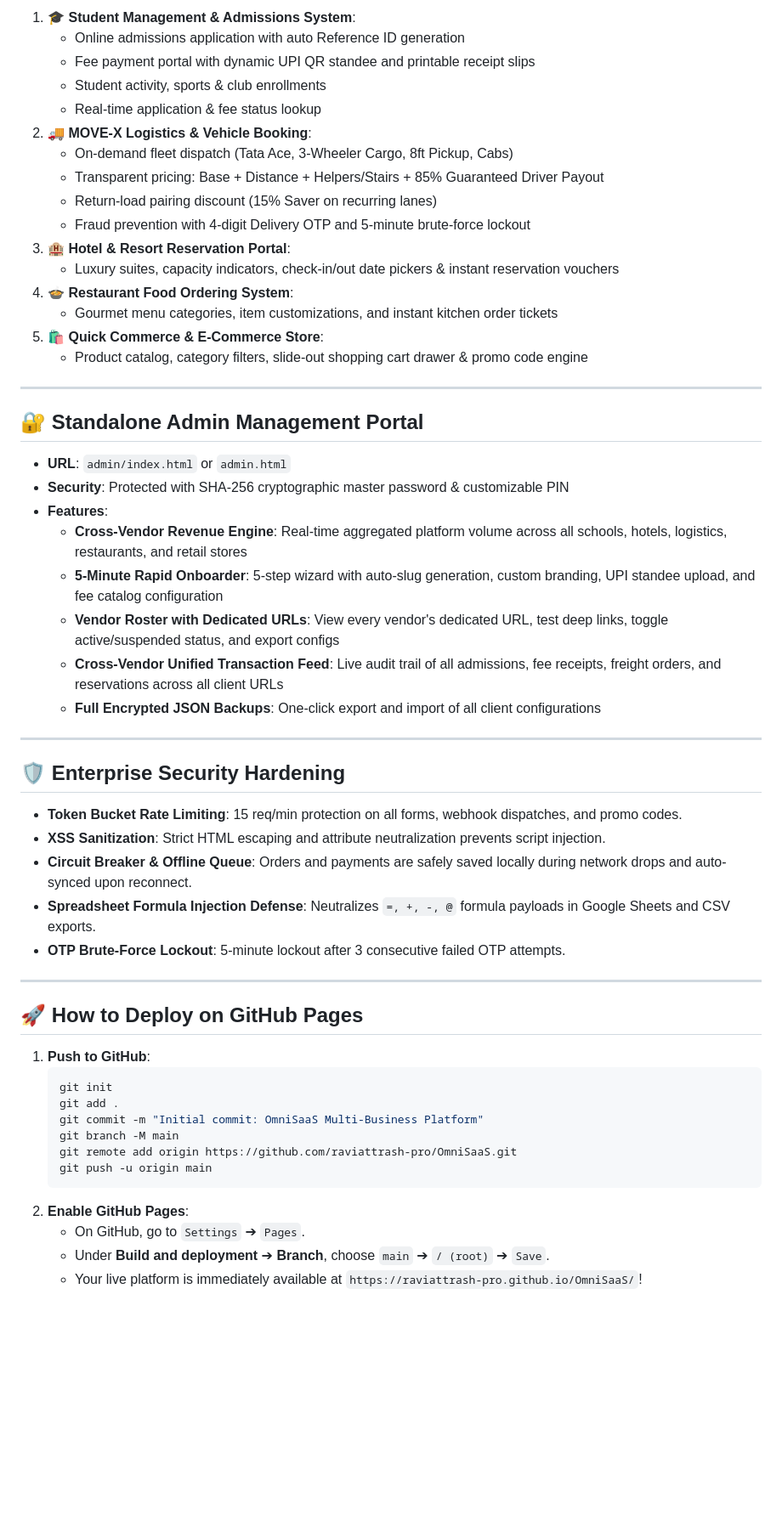
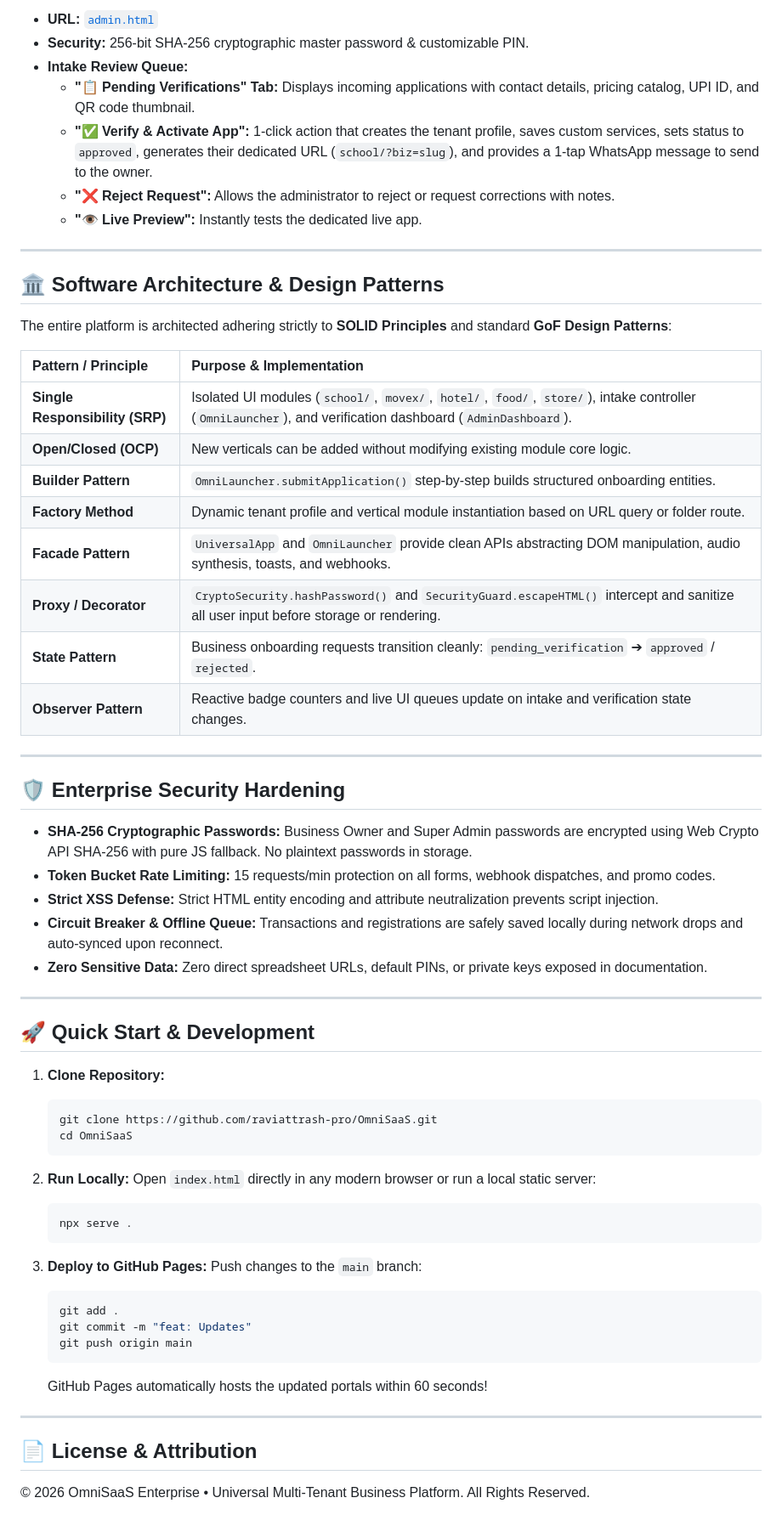
Before and after one commit to raviattrash-pro/OmniSaaS, a Markdown page: README.md, the part around one of its changes. Shown at 85% size. GitHub-like rendering; blank space fills up the shorter version.

Commit message:
docs: Update README.md with decoupled architecture, 5-min onboarding pipeline, super admin verification hub, and design patterns

````diff
--- a/README.md
+++ b/README.md
@@ -53,58 +69,66 @@ Each vertical routes transactions and registrations securely via Google Apps Scr
 
-1. 🎓 **Student Management & Admissions System**:
-   - Online admissions application with auto Reference ID generation
-   - Fee payment portal with dynamic UPI QR standee and printable receipt slips
-   - Student activity, sports & club enrollments
-   - Real-time application & fee status lookup
-2. 🚚 **MOVE-X Logistics & Vehicle Booking**:
-   - On-demand fleet dispatch (Tata Ace, 3-Wheeler Cargo, 8ft Pickup, Cabs)
-   - Transparent pricing: Base + Distance + Helpers/Stairs + 85% Guaranteed Driver Payout
-   - Return-load pairing discount (15% Saver on recurring lanes)
-   - Fraud prevention with 4-digit Delivery OTP and 5-minute brute-force lockout
-3. 🏨 **Hotel & Resort Reservation Portal**:
-   - Luxury suites, capacity indicators, check-in/out date pickers & instant reservation vouchers
-4. 🍲 **Restaurant Food Ordering System**:
-   - Gourmet menu categories, item customizations, and instant kitchen order tickets
-5. 🛍️ **Quick Commerce & E-Commerce Store**:
-   - Product catalog, category filters, slide-out shopping cart drawer & promo code engine
+- **URL:** [`admin.html`](https://raviattrash-pro.github.io/OmniSaaS/admin.html)
+- **Security:** 256-bit SHA-256 cryptographic master password & customizable PIN.
+- **Intake Review Queue:**
+  - **"📋 Pending Verifications" Tab:** Displays incoming applications with contact details, pricing catalog, UPI ID, and QR code thumbnail.
+  - **"✅ Verify & Activate App":** 1-click action that creates the tenant profile, saves custom services, sets status to `approved`, generates their dedicated URL (`school/?biz=slug`), and provides a 1-tap WhatsApp message to send to the owner.
+  - **"❌ Reject Request":** Allows the administrator to reject or request corrections with notes.
+  - **"👁️ Live Preview":** Instantly tests the dedicated live app.
 
 ---
 
-## 🔐 Standalone Admin Management Portal
+## 🏛️ Software Architecture & Design Patterns
 
-- **URL**: `admin/index.html` or `admin.html`
-- **Security**: Protected with SHA-256 cryptographic master password & customizable PIN
-- **Features**:
-  - **Cross-Vendor Revenue Engine**: Real-time aggregated platform volume across all schools, hotels, logistics, restaurants, and retail stores
-  - **5-Minute Rapid Onboarder**: 5-step wizard with auto-slug generation, custom branding, UPI standee upload, and fee catalog configuration
-  - **Vendor Roster with Dedicated URLs**: View every vendor's dedicated URL, test deep links, toggle active/suspended status, and export configs
-  - **Cross-Vendor Unified Transaction Feed**: Live audit trail of all admissions, fee receipts, freight orders, and reservations across all client URLs
-  - **Full Encrypted JSON Backups**: One-click export and import of all client configurations
+The entire platform is architected adhering strictly to **SOLID Principles** and standard **GoF Design Patterns**:
+
+| Pattern / Principle | Purpose & Implementation |
+| :--- | :--- |
+| **Single Responsibility (SRP)** | Isolated UI modules (`school/`, `movex/`, `hotel/`, `food/`, `store/`), intake controller (`OmniLauncher`), and verification dashboard (`AdminDashboard`). |
+| **Open/Closed (OCP)** | New verticals can be added without modifying existing module core logic. |
+| **Builder Pattern** | `OmniLauncher.submitApplication()` step-by-step builds structured onboarding entities. |
+| **Factory Method** | Dynamic tenant profile and vertical module instantiation based on URL query or folder route. |
+| **Facade Pattern** | `UniversalApp` and `OmniLauncher` provide clean APIs abstracting DOM manipulation, audio synthesis, toasts, and webhooks. |
+| **Proxy / Decorator** | `CryptoSecurity.hashPassword()` and `SecurityGuard.escapeHTML()` intercept and sanitize all user input before storage or rendering. |
+| **State Pattern** | Business onboarding requests transition cleanly: `pending_verification` ➔ `approved` / `rejected`. |
+| **Observer Pattern** | Reactive badge counters and live UI queues update on intake and verification state changes. |
 
 ---
 
 ## 🛡️ Enterprise Security Hardening
 
-- **Token Bucket Rate Limiting**: 15 req/min protection on all forms, webhook dispatches, and promo codes.
-- **XSS Sanitization**: Strict HTML escaping and attribute neutralization prevents script injection.
-- **Circuit Breaker & Offline Queue**: Orders and payments are safely saved locally during network drops and auto-synced upon reconnect.
-- **Spreadsheet Formula Injection Defense**: Neutralizes `=, +, -, @` formula payloads in Google Sheets and CSV exports.
-- **OTP Brute-Force Lockout**: 5-minute lockout after 3 consecutive failed OTP attempts.
+- **SHA-256 Cryptographic Passwords:** Business Owner and Super Admin passwords are encrypted using Web Crypto API SHA-256 with pure JS fallback. No plaintext passwords in storage.
+- **Token Bucket Rate Limiting:** 15 requests/min protection on all forms, webhook dispatches, and promo codes.
+- **Strict XSS Defense:** Strict HTML entity encoding and attribute neutralization prevents script injection.
+- **Circuit Breaker & Offline Queue:** Transactions and registrations are safely saved locally during network drops and auto-synced upon reconnect.
+- **Zero Sensitive Data:** Zero direct spreadsheet URLs, default PINs, or private keys exposed in documentation.
 
 ---
 
-## 🚀 How to Deploy on GitHub Pages
+## 🚀 Quick Start & Development
 
-1. **Push to GitHub**:
+1. **Clone Repository:**
    ```bash
-   git init
+   git clone https://github.com/raviattrash-pro/OmniSaaS.git
+   cd OmniSaaS
+   ```
+
+2. **Run Locally:**
+   Open `index.html` directly in any modern browser or run a local static server:
+   ```bash
+   npx serve .
+   ```
+
+3. **Deploy to GitHub Pages:**
+   Push changes to the `main` branch:
+   ```bash
    git add .
-   git commit -m "Initial commit: OmniSaaS Multi-Business Platform"
-   git branch -M main
-   git remote add origin https://github.com/raviattrash-pro/OmniSaaS.git
-   git push -u origin main
+   git commit -m "feat: Updates"
+   git push origin main
    ```
-2. **Enable GitHub Pages**:
-   - On GitHub, go to `Settings` ➔ `Pages`.
-   - Under **Build and deployment** ➔ **Branch**, choose `main` ➔ `/ (root)` ➔ `Save`.
-   - Your live platform is immediately available at `https://raviattrash-pro.github.io/OmniSaaS/`!
+   GitHub Pages automatically hosts the updated portals within 60 seconds!
+
+---
+
+## 📄 License & Attribution
+
+© 2026 OmniSaaS Enterprise &bull; Universal Multi-Tenant Business Platform. All Rights Reserved.
````
Also changed, not shown: other parts of README.md (+50 -34 lines).
